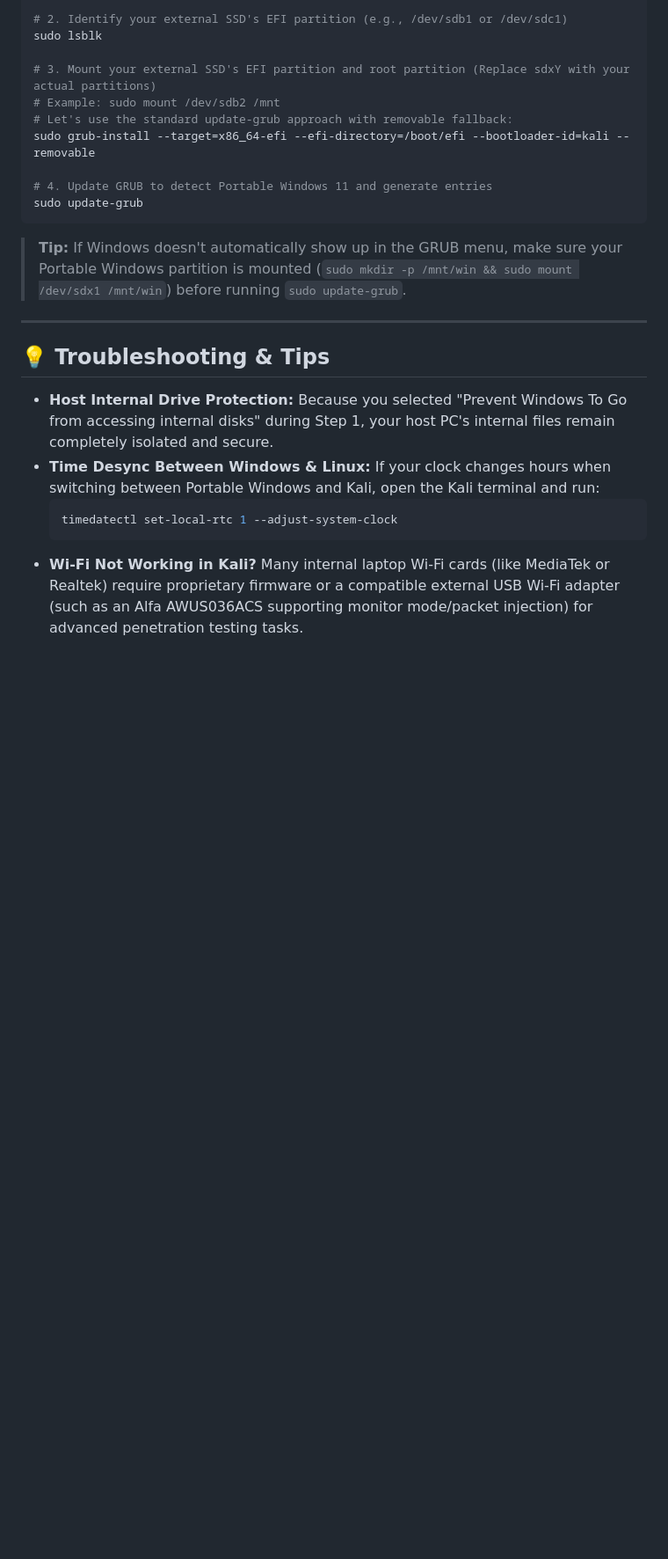
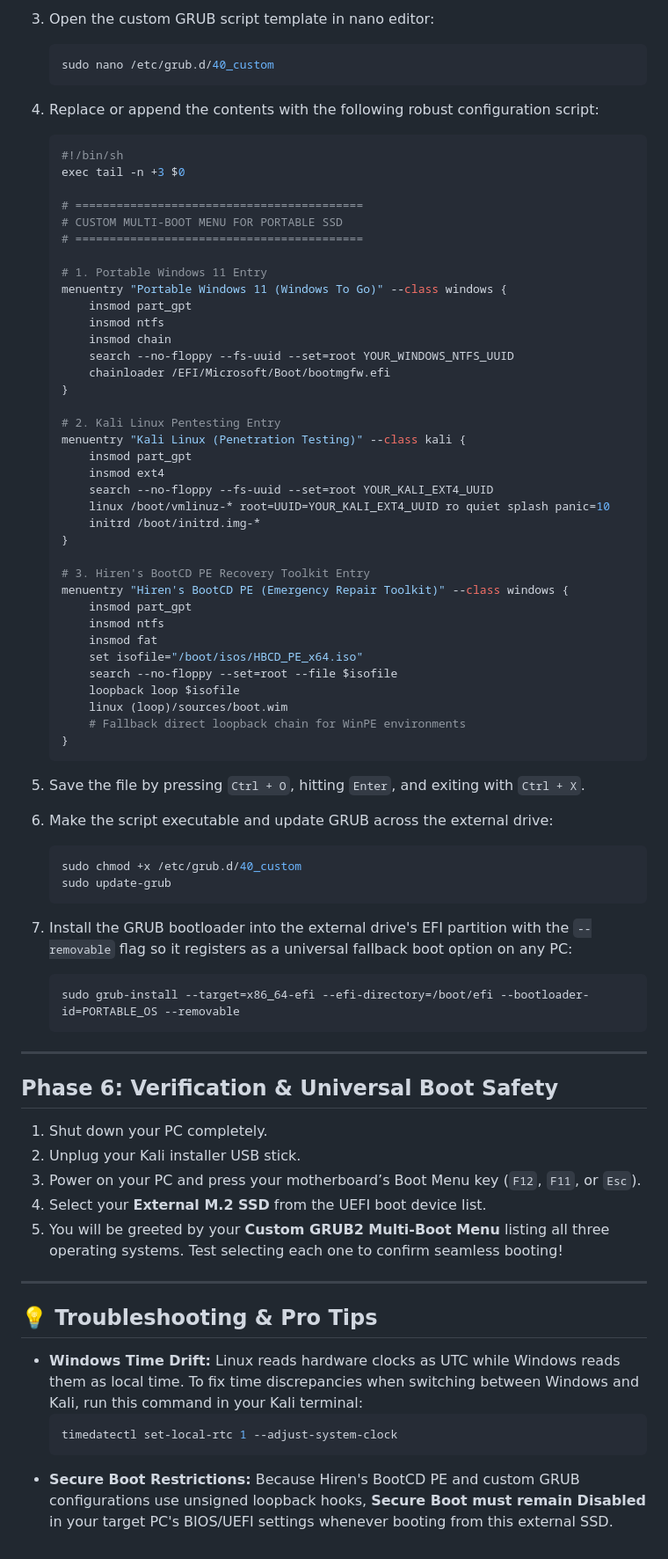
Before and after one commit to zerocrafthq/Portable-Windows-11-and-Kali-Linux, a Markdown page: github_readme_guide.md, the part around one of its changes. Shown at 88% size. Drawn GitHub-style; blank space fills up the shorter version.

````diff
--- a/github_readme_guide.md
+++ b/github_readme_guide.md
@@ -92,25 +111,79 @@ sudo apt update && sudo apt install -y grub-efi-amd64-signed shim-signed
 
-# 2. Identify your external SSD's EFI partition (e.g., /dev/sdb1 or /dev/sdc1)
-sudo lsblk
+3. Open the custom GRUB script template in nano editor:
+   ```bash
+   sudo nano /etc/grub.d/40_custom
+   ```
 
-# 3. Mount your external SSD's EFI partition and root partition (Replace sdxY with your actual partitions)
-# Example: sudo mount /dev/sdb2 /mnt
-# Let's use the standard update-grub approach with removable fallback:
-sudo grub-install --target=x86_64-efi --efi-directory=/boot/efi --bootloader-id=kali --removable
+4. Replace or append the contents with the following robust configuration script:
 
-# 4. Update GRUB to detect Portable Windows 11 and generate entries
-sudo update-grub
-```
+   ```bash
+   #!/bin/sh
+   exec tail -n +3 $0
 
-> **Tip:** If Windows doesn't automatically show up in the GRUB menu, make sure your Portable Windows partition is mounted (`sudo mkdir -p /mnt/win && sudo mount /dev/sdx1 /mnt/win`) before running `sudo update-grub`.
+   # ==========================================
+   # CUSTOM MULTI-BOOT MENU FOR PORTABLE SSD
+   # ==========================================
+
+   # 1. Portable Windows 11 Entry
+   menuentry "Portable Windows 11 (Windows To Go)" --class windows {
+       insmod part_gpt
+       insmod ntfs
+       insmod chain
+       search --no-floppy --fs-uuid --set=root YOUR_WINDOWS_NTFS_UUID
+       chainloader /EFI/Microsoft/Boot/bootmgfw.efi
+   }
+
+   # 2. Kali Linux Pentesting Entry
+   menuentry "Kali Linux (Penetration Testing)" --class kali {
+       insmod part_gpt
+       insmod ext4
+       search --no-floppy --fs-uuid --set=root YOUR_KALI_EXT4_UUID
+       linux /boot/vmlinuz-* root=UUID=YOUR_KALI_EXT4_UUID ro quiet splash panic=10
+       initrd /boot/initrd.img-*
+   }
+
+   # 3. Hiren's BootCD PE Recovery Toolkit Entry
+   menuentry "Hiren's BootCD PE (Emergency Repair Toolkit)" --class windows {
+       insmod part_gpt
+       insmod ntfs
+       insmod fat
+       set isofile="/boot/isos/HBCD_PE_x64.iso"
+       search --no-floppy --set=root --file $isofile
+       loopback loop $isofile
+       linux (loop)/sources/boot.wim
+       # Fallback direct loopback chain for WinPE environments
+   }
+   ```
+
+5. Save the file by pressing `Ctrl + O`, hitting `Enter`, and exiting with `Ctrl + X`.
+
+6. Make the script executable and update GRUB across the external drive:
+   ```bash
+   sudo chmod +x /etc/grub.d/40_custom
+   sudo update-grub
+   ```
+
+7. Install the GRUB bootloader into the external drive's EFI partition with the `--removable` flag so it registers as a universal fallback boot option on any PC:
+   ```bash
+   sudo grub-install --target=x86_64-efi --efi-directory=/boot/efi --bootloader-id=PORTABLE_OS --removable
+   ```
 
 ---
 
-## 💡 Troubleshooting & Tips
+## Phase 6: Verification & Universal Boot Safety
 
-* **Host Internal Drive Protection:** Because you selected "Prevent Windows To Go from accessing internal disks" during Step 1, your host PC's internal files remain completely isolated and secure.
-* **Time Desync Between Windows & Linux:** If your clock changes hours when switching between Portable Windows and Kali, open the Kali terminal and run:
+1. Shut down your PC completely.
+2. Unplug your Kali installer USB stick.
+3. Power on your PC and press your motherboard’s Boot Menu key (`F12`, `F11`, or `Esc`).
+4. Select your **External M.2 SSD** from the UEFI boot device list.
+5. You will be greeted by your **Custom GRUB2 Multi-Boot Menu** listing all three operating systems. Test selecting each one to confirm seamless booting!
+
+---
+
+## 💡 Troubleshooting & Pro Tips
+
+* **Windows Time Drift:** Linux reads hardware clocks as UTC while Windows reads them as local time. To fix time discrepancies when switching between Windows and Kali, run this command in your Kali terminal:
   ```bash
   timedatectl set-local-rtc 1 --adjust-system-clock
   ```
-* **Wi-Fi Not Working in Kali?** Many internal laptop Wi-Fi cards (like MediaTek or Realtek) require proprietary firmware or a compatible external USB Wi-Fi adapter (such as an Alfa AWUS036ACS supporting monitor mode/packet injection) for advanced penetration testing tasks.
+* **Secure Boot Restrictions:** Because Hiren's BootCD PE and custom GRUB configurations use unsigned loopback hooks, **Secure Boot must remain Disabled** in your target PC's BIOS/UEFI settings whenever booting from this external SSD.
````
Also changed, not shown: other parts of github_readme_guide.md (+78 -59 lines).
